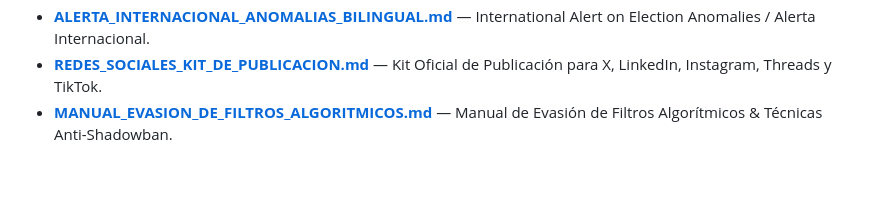
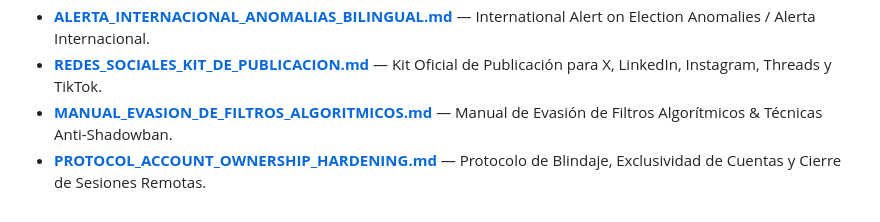
Before and after one commit to anzaca0330-pixel/AndreTaker-BabaYaga-Core-CyberDefense, a Markdown page: 03_DOCUMENTACION/INDEX_DELIVERABLES_BILINGUAL.md, the part around the change. Drawn GitHub-style; blank space fills up the shorter version.

Commit message:
Anexar Protocolo de Blindaje y Exclusividad Absoluta de Cuentas

```diff
--- a/03_DOCUMENTACION/INDEX_DELIVERABLES_BILINGUAL.md
+++ b/03_DOCUMENTACION/INDEX_DELIVERABLES_BILINGUAL.md
@@ -32,3 +32,4 @@
 * **[ALERTA_INTERNACIONAL_ANOMALIAS_BILINGUAL.md](SESION_01_ENTREGABLES_LEGALES/ALERTA_INTERNACIONAL_ANOMALIAS_BILINGUAL.md)** — International Alert on Election Anomalies / Alerta Internacional.
 * **[REDES_SOCIALES_KIT_DE_PUBLICACION.md](REDES_SOCIALES_KIT_DE_PUBLICACION.md)** — Kit Oficial de Publicación para X, LinkedIn, Instagram, Threads y TikTok.
 * **[MANUAL_EVASION_DE_FILTROS_ALGORITMICOS.md](MANUAL_EVASION_DE_FILTROS_ALGORITMICOS.md)** — Manual de Evasión de Filtros Algorítmicos & Técnicas Anti-Shadowban.
+* **[PROTOCOL_ACCOUNT_OWNERSHIP_HARDENING.md](PROTOCOL_ACCOUNT_OWNERSHIP_HARDENING.md)** — Protocolo de Blindaje, Exclusividad de Cuentas y Cierre de Sesiones Remotas.
```
Also changed, not shown: 03_DOCUMENTACION/PROTOCOL_ACCOUNT_OWNERSHIP_HARDENING.md (added, +42 -0 lines).
